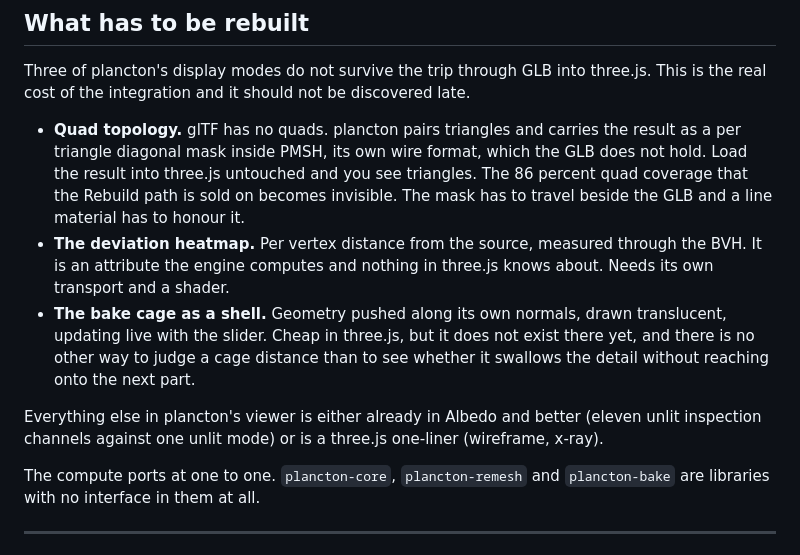
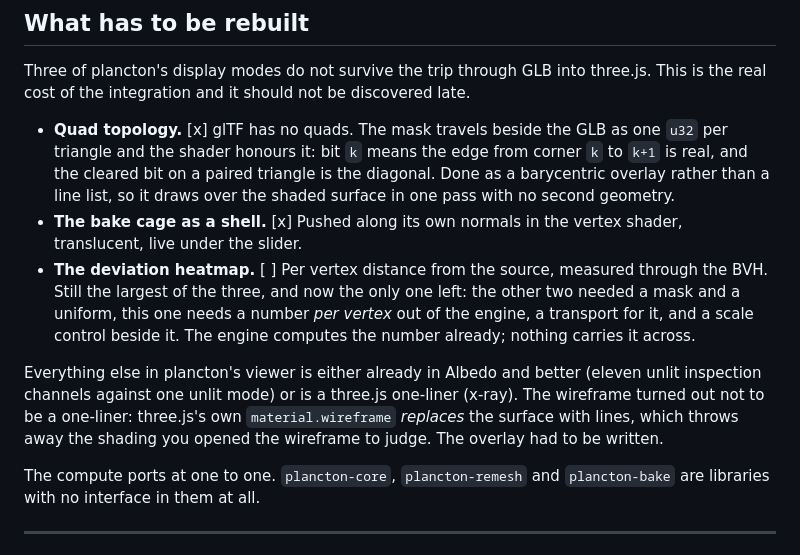
Before and after one commit to infinition/albedo, a Markdown page: docs/RETOPO.md, the part around the change. Rendered like a GitHub page.

Commit message:
docs(retopo): deux des trois reconstructions sont faites, la carte de deviation reste

```diff
--- a/docs/RETOPO.md
+++ b/docs/RETOPO.md
@@ -103,23 +103,24 @@ Three of plancton's display modes do not survive the trip through GLB into
 three.js. This is the real cost of the integration and it should not be
 discovered late.
 
-- **Quad topology.** glTF has no quads. plancton pairs triangles and carries the
-  result as a per triangle diagonal mask inside PMSH, its own wire format, which
-  the GLB does not hold. Load the result into three.js untouched and you see
-  triangles. The 86 percent quad coverage that the Rebuild path is sold on
-  becomes invisible. The mask has to travel beside the GLB and a line material
-  has to honour it.
-- **The deviation heatmap.** Per vertex distance from the source, measured
-  through the BVH. It is an attribute the engine computes and nothing in three.js
-  knows about. Needs its own transport and a shader.
-- **The bake cage as a shell.** Geometry pushed along its own normals, drawn
-  translucent, updating live with the slider. Cheap in three.js, but it does not
-  exist there yet, and there is no other way to judge a cage distance than to see
-  whether it swallows the detail without reaching onto the next part.
+- **Quad topology.** [x] glTF has no quads. The mask travels beside the GLB as
+  one `u32` per triangle and the shader honours it: bit `k` means the edge from
+  corner `k` to `k+1` is real, and the cleared bit on a paired triangle is the
+  diagonal. Done as a barycentric overlay rather than a line list, so it draws
+  over the shaded surface in one pass with no second geometry.
+- **The bake cage as a shell.** [x] Pushed along its own normals in the vertex
+  shader, translucent, live under the slider.
+- **The deviation heatmap.** [ ] Per vertex distance from the source, measured
+  through the BVH. Still the largest of the three, and now the only one left: the
+  other two needed a mask and a uniform, this one needs a number *per vertex* out
+  of the engine, a transport for it, and a scale control beside it. The engine
+  computes the number already; nothing carries it across.
 
 Everything else in plancton's viewer is either already in Albedo and better
 (eleven unlit inspection channels against one unlit mode) or is a three.js
-one-liner (wireframe, x-ray).
+one-liner (x-ray). The wireframe turned out not to be a one-liner: three.js's own
+`material.wireframe` *replaces* the surface with lines, which throws away the
+shading you opened the wireframe to judge. The overlay had to be written.
 
 The compute ports at one to one. `plancton-core`, `plancton-remesh` and
 `plancton-bake` are libraries with no interface in them at all.
```
